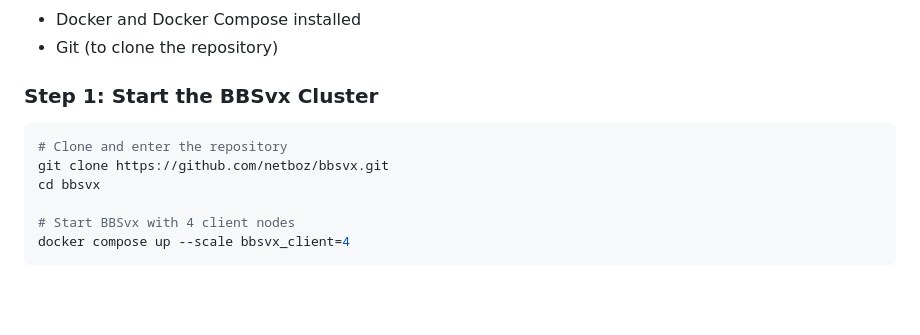
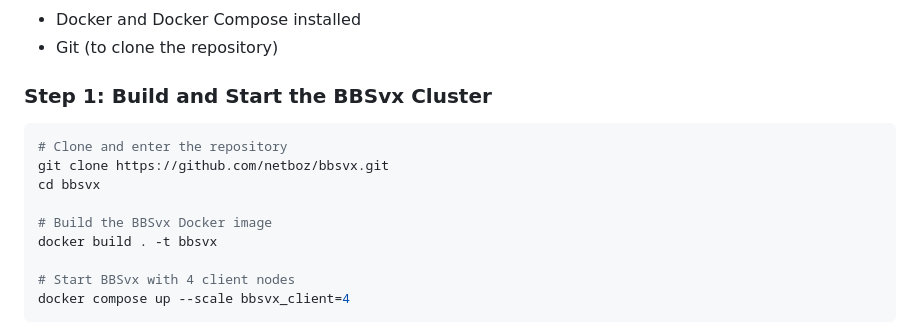
Before and after one commit to netboz/bbsvx, a Markdown page: README.md, the part around the change. Rendered like a GitHub page; blank space fills up the shorter version.

Commit message:
Update README.md with comprehensive tutorial and documentation
- Add Introduction section with Docker Compose tutorial
- Include scaling from 4 to 10 client nodes
- Add monitoring instructions for Grafana and Graph Visualizer
- Update project description to Virtual Reality system
- Add academic paper links for SPRAY and EPTO protocols
- Fix Docker build step in tutorial
- Add comprehensive project overview

````diff
--- a/README.md
+++ b/README.md
@@ -28,12 +28,15 @@ This tutorial will get you up and running with BBSvx in minutes using Docker Com
 - Docker and Docker Compose installed
 - Git (to clone the repository)
 
-### Step 1: Start the BBSvx Cluster
+### Step 1: Build and Start the BBSvx Cluster
 
 ```bash
 # Clone and enter the repository
 git clone https://github.com/netboz/bbsvx.git
 cd bbsvx
+
+# Build the BBSvx Docker image
+docker build . -t bbsvx
 
 # Start BBSvx with 4 client nodes
 docker compose up --scale bbsvx_client=4
````
